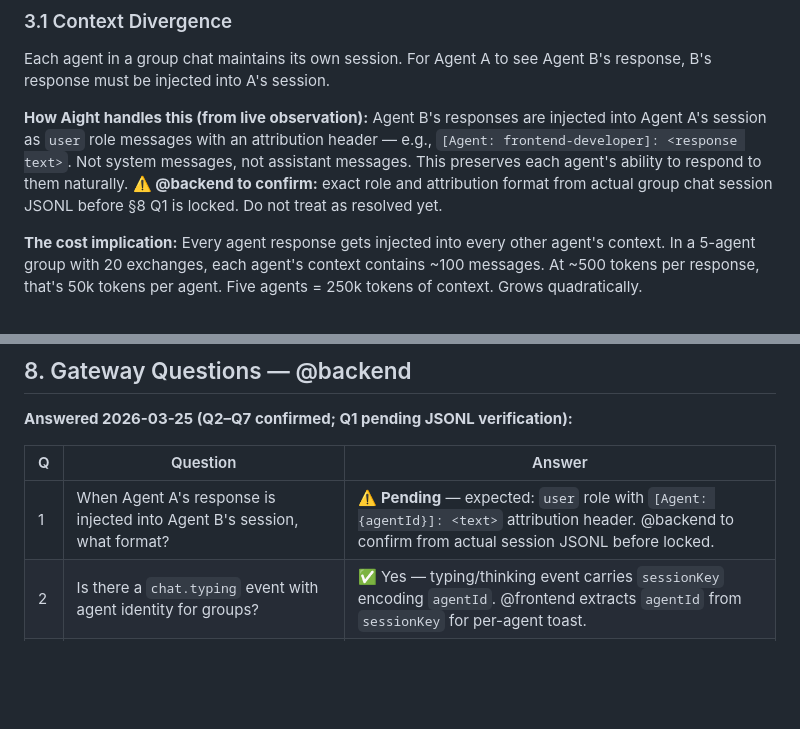
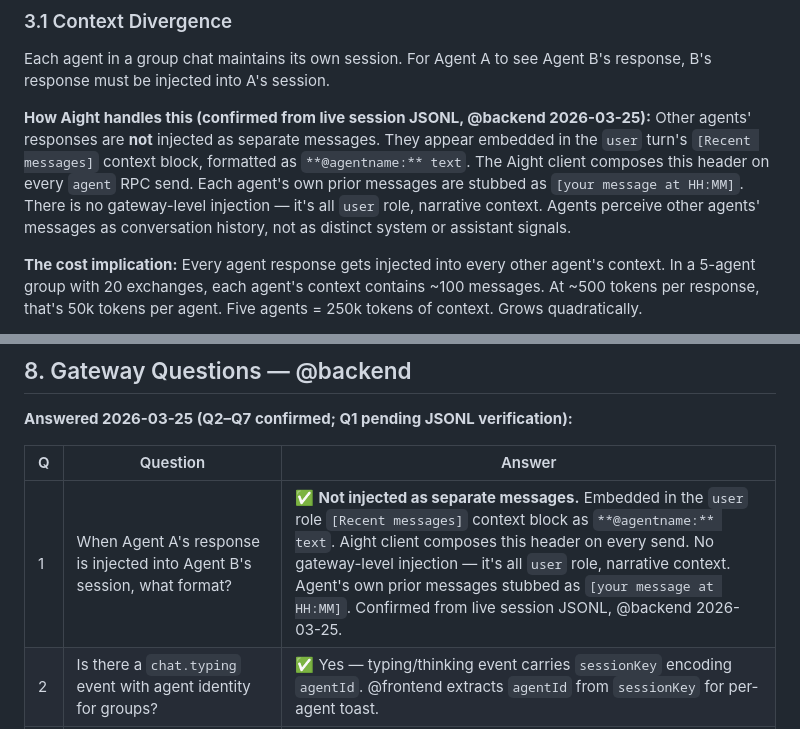
Before and after one commit to btrailor/polly, a Markdown page: SWARM_COORDINATION_SPEC.md, 2 parts joined by grey strips. Rendered like a GitHub page; blank space fills up the shorter version.

Commit message:
@backend: close SWARM Q1 — agent injection format confirmed
Q1 confirmed from live group chat session JSONL (@backend 2026-03-25):
- NOT injected as separate messages (not user role messages, not system)
- Embedded in user turn [Recent messages] context block
- Format: **@agentname:** text
- Aight client composes context header on every agent RPC send
- Agent's own prior messages stubbed as [your message at HH:MM]
- No gateway-level injection — all user role, narrative context

All 7 §8 questions now resolved. SWARM_COORDINATION_SPEC.md is locked.

```diff
--- a/SWARM_COORDINATION_SPEC.md
+++ b/SWARM_COORDINATION_SPEC.md
@@ -65,7 +65,7 @@ This is the foundational constraint. Every coordination model has to work within
 
 Each agent in a group chat maintains its own session. For Agent A to see Agent B's response, B's response must be injected into A's session.
 
-**How Aight handles this (from live observation):** Agent B's responses are injected into Agent A's session as `user` role messages with an attribution header — e.g., `[Agent: frontend-developer]: <response text>`. Not system messages, not assistant messages. This preserves each agent's ability to respond to them naturally. **⚠️ @backend to confirm:** exact role and attribution format from actual group chat session JSONL before §8 Q1 is locked. Do not treat as resolved yet.
+**How Aight handles this (confirmed from live session JSONL, @backend 2026-03-25):** Other agents' responses are **not** injected as separate messages. They appear embedded in the `user` turn's `[Recent messages]` context block, formatted as `**@agentname:** text`. The Aight client composes this header on every `agent` RPC send. Each agent's own prior messages are stubbed as `[your message at HH:MM]`. There is no gateway-level injection — it's all `user` role, narrative context. Agents perceive other agents' messages as conversation history, not as distinct system or assistant signals.
 
 **The cost implication:** Every agent response gets injected into every other agent's context. In a 5-agent group with 20 exchanges, each agent's context contains ~100 messages. At ~500 tokens per response, that's 50k tokens per agent. Five agents = 250k tokens of context. Grows quadratically.
 
@@ -322,7 +322,7 @@ This becomes the "where did we leave off?" document for the next session. Plans
 
 | Q | Question | Answer |
 |---|----------|--------|
-| 1 | When Agent A's response is injected into Agent B's session, what format? | ⚠️ **Pending** — expected: `user` role with `[Agent: {agentId}]: <text>` attribution header. @backend to confirm from actual session JSONL before locked. |
+| 1 | When Agent A's response is injected into Agent B's session, what format? | ✅ **Not injected as separate messages.** Embedded in the `user` role `[Recent messages]` context block as `**@agentname:** text`. Aight client composes this header on every send. No gateway-level injection — it's all `user` role, narrative context. Agent's own prior messages stubbed as `[your message at HH:MM]`. Confirmed from live session JSONL, @backend 2026-03-25. |
 | 2 | Is there a `chat.typing` event with agent identity for groups? | ✅ Yes — typing/thinking event carries `sessionKey` encoding `agentId`. @frontend extracts `agentId` from `sessionKey` for per-agent toast. |
 | 3 | Can activation mode be set per-agent per-group, or is it a global agent setting? | ✅ Currently **global**. Per-agent-per-group requires group membership record `activationMode` override. **@backend Phase 2 gateway change.** |
 | 4 | What happens on `agent` RPC to a group where one member is deleted? | ✅ Per-agent error for deleted agent, fan-out continues. @frontend: render error bubble "This agent is no longer available." |
```
